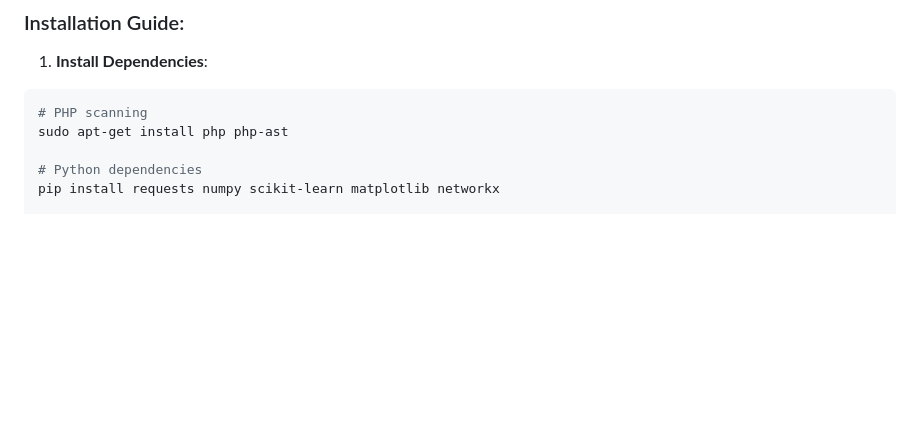
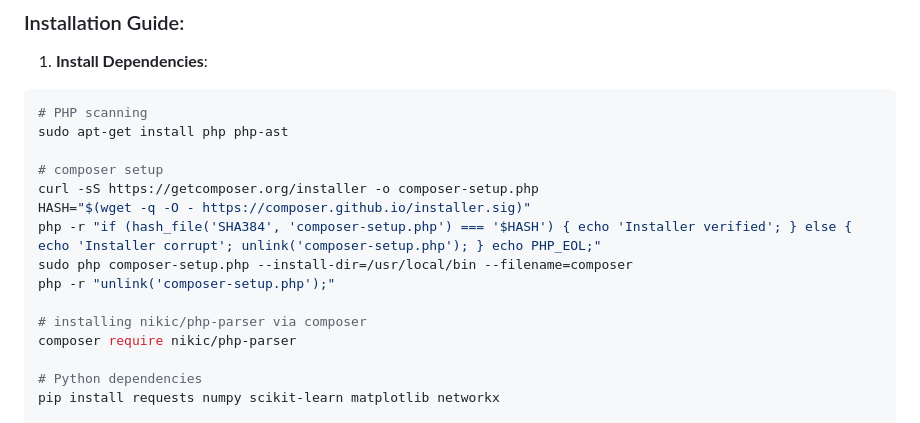
Before and after one commit to ABDO10DZ/9orsana, a Markdown page: README.md, the part around the change. GitHub-like rendering; blank space fills up the shorter version.

````diff
--- a/README.md
+++ b/README.md
@@ -39,6 +39,16 @@
 ```bash
 # PHP scanning
 sudo apt-get install php php-ast
+
+# composer setup
+curl -sS https://getcomposer.org/installer -o composer-setup.php
+HASH="$(wget -q -O - https://composer.github.io/installer.sig)"
+php -r "if (hash_file('SHA384', 'composer-setup.php') === '$HASH') { echo 'Installer verified'; } else { echo 'Installer corrupt'; unlink('composer-setup.php'); } echo PHP_EOL;"
+sudo php composer-setup.php --install-dir=/usr/local/bin --filename=composer
+php -r "unlink('composer-setup.php');"
+
+# installing nikic/php-parser via composer
+composer require nikic/php-parser
 
 # Python dependencies
 pip install requests numpy scikit-learn matplotlib networkx
````
